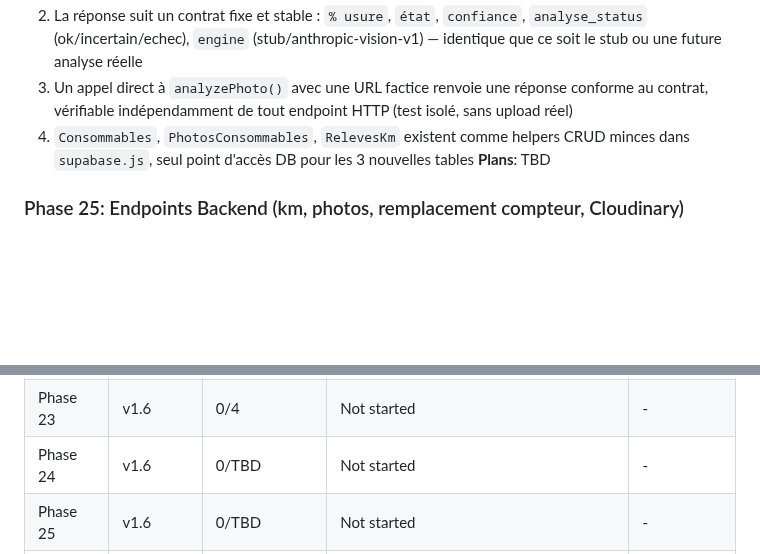
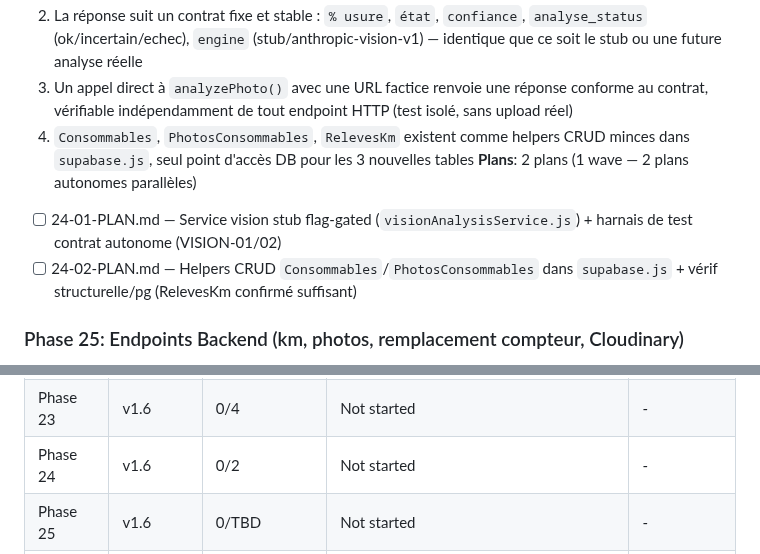
Before and after one commit to motokey63/Motokey-api-1.0, a Markdown page: .planning/ROADMAP.md, 2 parts joined by grey strips. Rendered like a GitHub page; blank space fills up the shorter version.

Commit message:
docs(24): create phase plan (2 plans, 1 wave — helpers supabase.js + contrat stub vision)
Co-Authored-By: Claude Sonnet 5 <noreply@anthropic.com>

```diff
--- a/.planning/ROADMAP.md
+++ b/.planning/ROADMAP.md
@@ -130,7 +130,9 @@ See [milestones/v1.5-ROADMAP.md](milestones/v1.5-ROADMAP.md) for full phase deta
   2. La réponse suit un contrat fixe et stable : `% usure`, `état`, `confiance`, `analyse_status` (ok/incertain/echec), `engine` (stub/anthropic-vision-v1) — identique que ce soit le stub ou une future analyse réelle
   3. Un appel direct à `analyzePhoto()` avec une URL factice renvoie une réponse conforme au contrat, vérifiable indépendamment de tout endpoint HTTP (test isolé, sans upload réel)
   4. `Consommables`, `PhotosConsommables`, `RelevesKm` existent comme helpers CRUD minces dans `supabase.js`, seul point d'accès DB pour les 3 nouvelles tables
-**Plans**: TBD
+**Plans**: 2 plans (1 wave — 2 plans autonomes parallèles)
+  - [ ] 24-01-PLAN.md — Service vision stub flag-gated (`visionAnalysisService.js`) + harnais de test contrat autonome (VISION-01/02)
+  - [ ] 24-02-PLAN.md — Helpers CRUD `Consommables`/`PhotosConsommables` dans `supabase.js` + vérif structurelle/pg (RelevesKm confirmé suffisant)
 
 ### Phase 25: Endpoints Backend (km, photos, remplacement compteur, Cloudinary)
 **Goal**: Les garages et clients peuvent soumettre des relevés km et des photos de consommables via l'API ; le mécano peut saisir les données de montage ; l'upload stocke réellement l'image sur Cloudinary.
@@ -207,7 +209,7 @@ Phases execute in numeric order: 18 → 19 → 20 → 21 → 22 → 23 → 24
 | Phase 21 | v1.5 | 4/4 | ✅ Complete | 2026-07-10 |
 | Phase 22 | v1.5 | 3/3 | ✅ Complete | 2026-07-11 |
 | Phase 23 | v1.6 | 0/4 | Not started | - |
-| Phase 24 | v1.6 | 0/TBD | Not started | - |
+| Phase 24 | v1.6 | 0/2 | Not started | - |
 | Phase 25 | v1.6 | 0/TBD | Not started | - |
 | Phase 26 | v1.6 | 0/TBD | Not started | - |
 | Phase 27 | v1.6 | 0/TBD | Not started | - |
```
Also changed, not shown: 2 other files.
